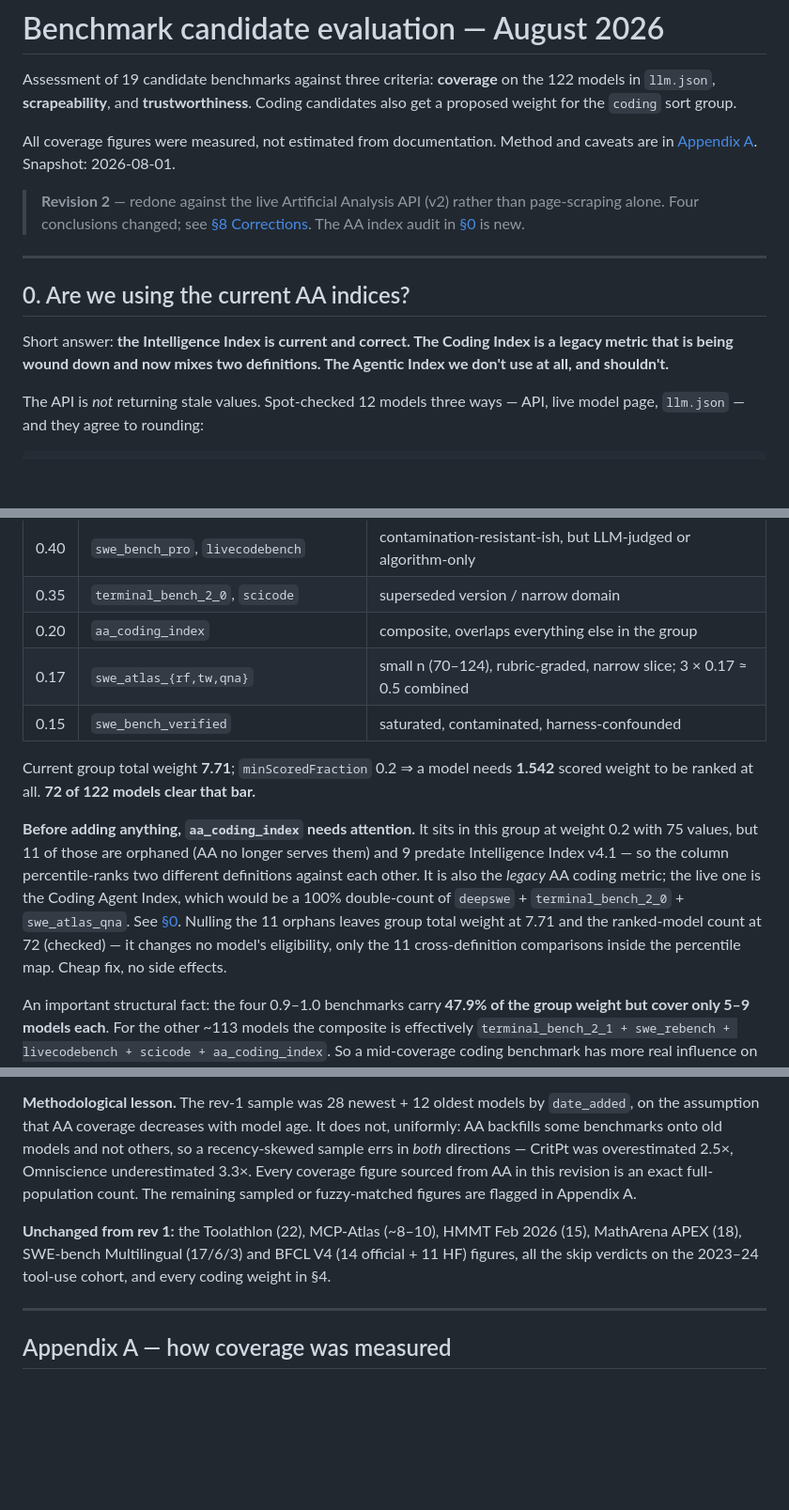
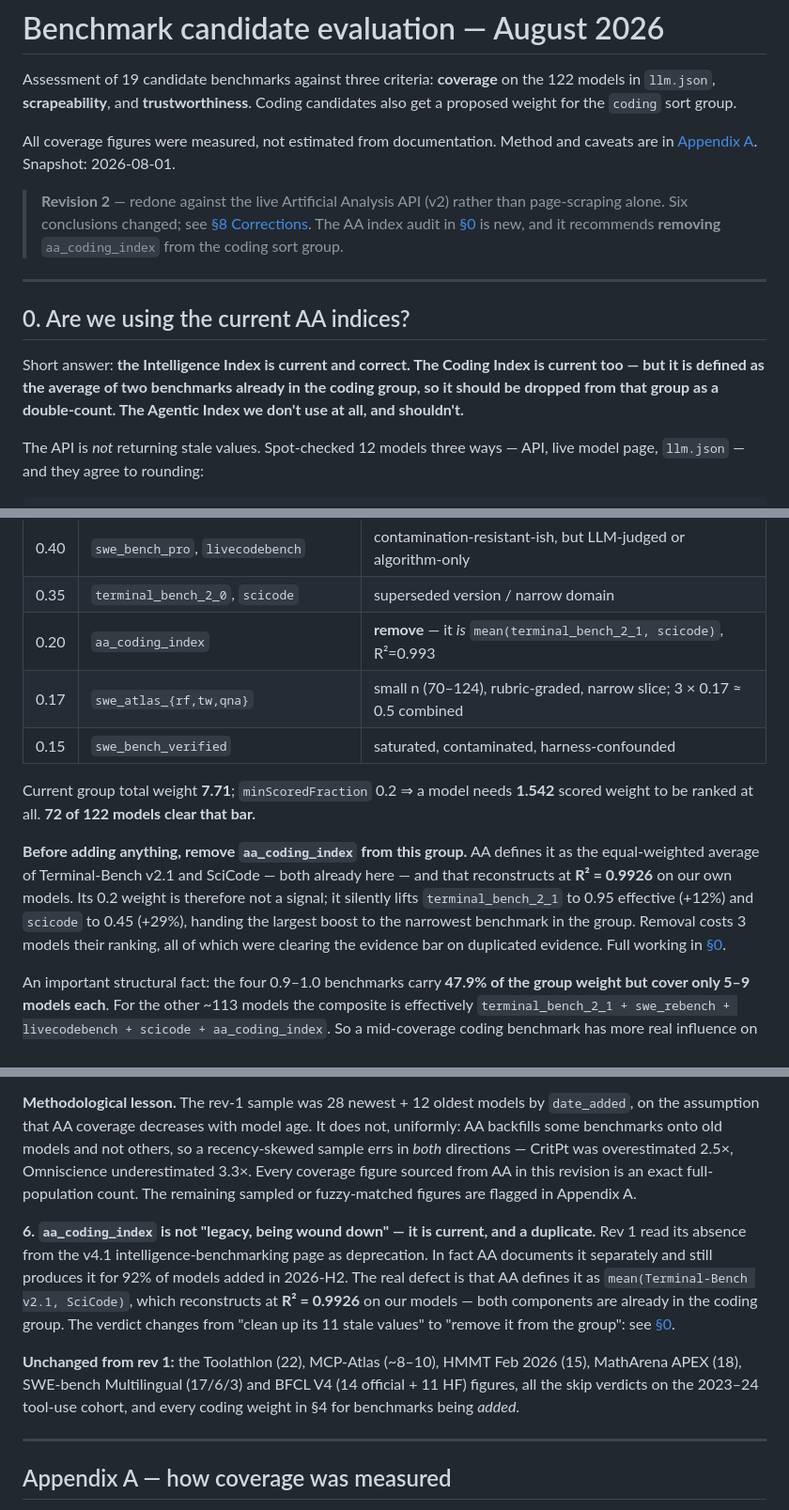
Before and after one commit to dgrieser/ai-bench, a Markdown page: docs/benchmark-candidates-2026-08.md, 3 parts joined by grey strips. Shown at 94% size. GitHub-like rendering; blank space fills up the shorter version.

```diff
--- a/docs/benchmark-candidates-2026-08.md
+++ b/docs/benchmark-candidates-2026-08.md
@@ -8,17 +8,19 @@ All coverage figures were measured, not estimated from documentation. Method and
 are in [Appendix A](#appendix-a--how-coverage-was-measured). Snapshot: 2026-08-01.
 
 > **Revision 2** — redone against the live Artificial Analysis API (v2) rather than
-> page-scraping alone. Four conclusions changed; see
+> page-scraping alone. Six conclusions changed; see
 > [§8 Corrections](#8-corrections-from-revision-1). The AA index audit in
-> [§0](#0-are-we-using-the-current-aa-indices) is new.
+> [§0](#0-are-we-using-the-current-aa-indices) is new, and it recommends **removing**
+> `aa_coding_index` from the coding sort group.
 
 ---
 
 ## 0. Are we using the current AA indices?
 
-Short answer: **the Intelligence Index is current and correct. The Coding Index is a
-legacy metric that is being wound down and now mixes two definitions. The Agentic Index we
-don't use at all, and shouldn't.**
+Short answer: **the Intelligence Index is current and correct. The Coding Index is current
+too — but it is defined as the average of two benchmarks already in the coding group, so it
+should be dropped from that group as a double-count. The Agentic Index we don't use at all,
+and shouldn't.**
 
 The API is *not* returning stale values. Spot-checked 12 models three ways — API,
 live model page, `llm.json` — and they agree to rounding:
@@ -297,22 +344,20 @@ task realism × non-redundancy**:
 | 0.80 | `swe_rebench` | continuously refreshed + decontaminated, standardized harness |
 | 0.40 | `swe_bench_pro`, `livecodebench` | contamination-resistant-ish, but LLM-judged or algorithm-only |
 | 0.35 | `terminal_bench_2_0`, `scicode` | superseded version / narrow domain |
-| 0.20 | `aa_coding_index` | composite, overlaps everything else in the group |
+| 0.20 | `aa_coding_index` | **remove** — it *is* `mean(terminal_bench_2_1, scicode)`, R²=0.993 |
 | 0.17 | `swe_atlas_{rf,tw,qna}` | small n (70–124), rubric-graded, narrow slice; 3 × 0.17 ≈ 0.5 combined |
 | 0.15 | `swe_bench_verified` | saturated, contaminated, harness-confounded |
 
 Current group total weight **7.71**; `minScoredFraction` 0.2 ⇒ a model needs **1.542**
 scored weight to be ranked at all. **72 of 122 models clear that bar.**
 
-**Before adding anything, `aa_coding_index` needs attention.** It sits in this group at
-weight 0.2 with 75 values, but 11 of those are orphaned (AA no longer serves them) and 9
-predate Intelligence Index v4.1 — so the column percentile-ranks two different definitions
-against each other. It is also the *legacy* AA coding metric; the live one is the Coding
-Agent Index, which would be a 100% double-count of `deepswe` + `terminal_bench_2_0` +
-`swe_atlas_qna`. See [§0](#aa_coding_index--legacy-and-mixing-two-definitions-). Nulling the
-11 orphans leaves group total weight at 7.71 and the ranked-model count at 72 (checked) —
-it changes no model's eligibility, only the 11 cross-definition comparisons inside the
-percentile map. Cheap fix, no side effects.
+**Before adding anything, remove `aa_coding_index` from this group.** AA defines it as the
+equal-weighted average of Terminal-Bench v2.1 and SciCode — both already here — and that
+reconstructs at **R² = 0.9926** on our own models. Its 0.2 weight is therefore not a signal;
+it silently lifts `terminal_bench_2_1` to 0.95 effective (+12%) and `scicode` to 0.45
+(+29%), handing the largest boost to the narrowest benchmark in the group. Removal costs
+3 models their ranking, all of which were clearing the evidence bar on duplicated evidence.
+Full working in [§0](#aa_coding_index--drop-it-from-the-coding-group-it-is-a-duplicate-not-a-benchmark-).
 
 An important structural fact: the four 0.9–1.0 benchmarks carry **47.9% of the group
 weight but cover only 5–9 models each**. For the other ~113 models the composite is
@@ -554,9 +601,18 @@ backfills some benchmarks onto old models and not others, so a recency-skewed sa
 coverage figure sourced from AA in this revision is an exact full-population count. The
 remaining sampled or fuzzy-matched figures are flagged in Appendix A.
 
+**6. `aa_coding_index` is not "legacy, being wound down" — it is current, and a duplicate.**
+Rev 1 read its absence from the v4.1 intelligence-benchmarking page as deprecation. In fact
+AA documents it separately and still produces it for 92% of models added in 2026-H2. The real
+defect is that AA defines it as `mean(Terminal-Bench v2.1, SciCode)`, which reconstructs at
+**R² = 0.9926** on our models — both components are already in the coding group. The verdict
+changes from "clean up its 11 stale values" to "remove it from the group": see
+[§0](#aa_coding_index--drop-it-from-the-coding-group-it-is-a-duplicate-not-a-benchmark-).
+
 **Unchanged from rev 1:** the Toolathlon (22), MCP-Atlas (~8–10), HMMT Feb 2026 (15),
 MathArena APEX (18), SWE-bench Multilingual (17/6/3) and BFCL V4 (14 official + 11 HF)
-figures, all the skip verdicts on the 2023–24 tool-use cohort, and every coding weight in §4.
+figures, all the skip verdicts on the 2023–24 tool-use cohort, and every coding weight in §4
+for benchmarks being *added*.
 
 ---
 
```
Also changed, not shown: other parts of docs/benchmark-candidates-2026-08.md (+61 -14 lines).
